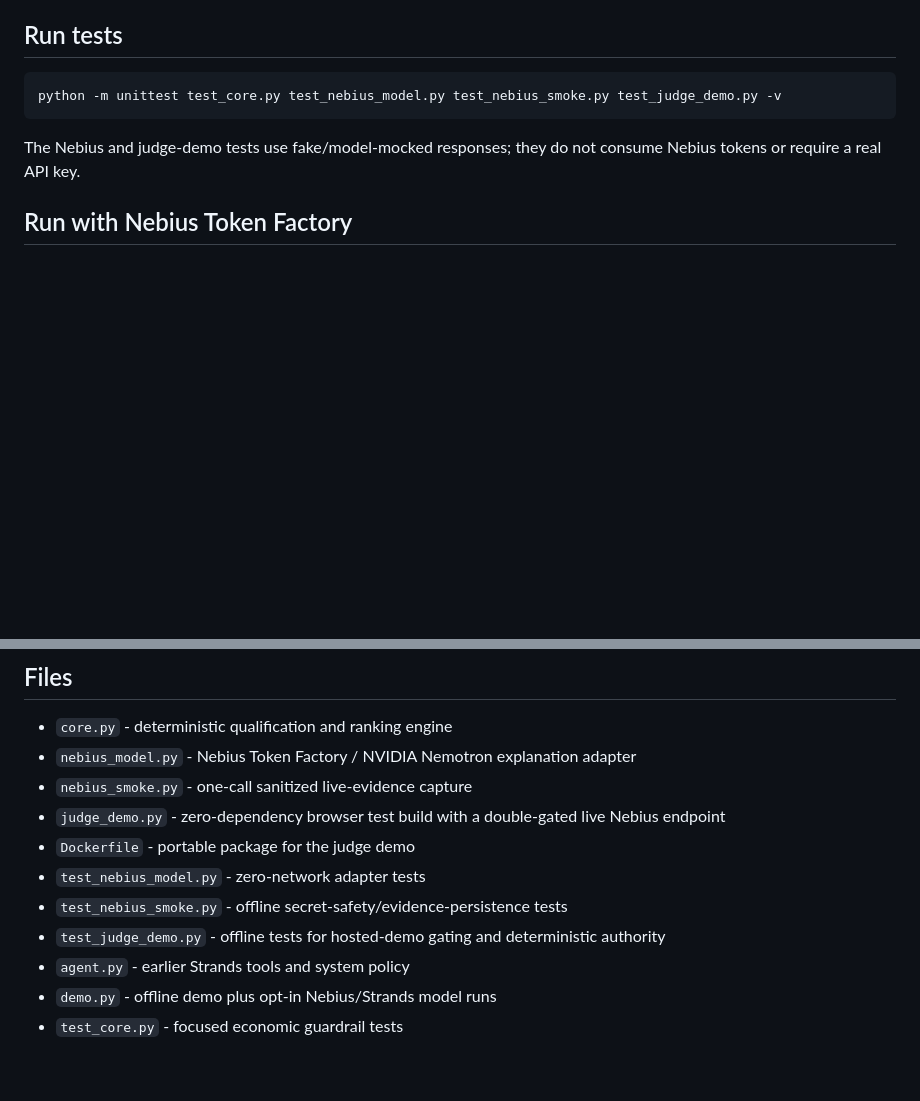
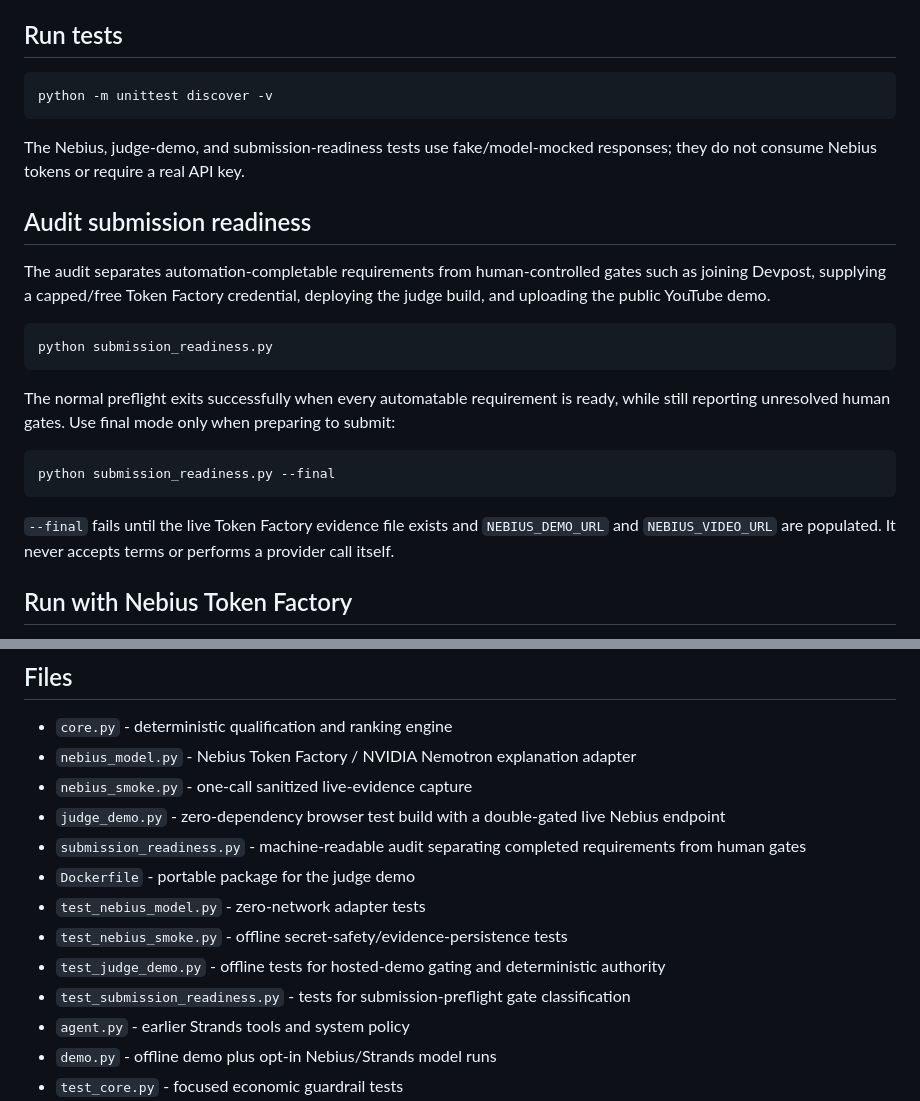
Before and after one commit to crisjonblvx/earn-before-spend-agent, a Markdown page: README.md, 2 parts joined by grey strips. GitHub-like rendering; blank space fills up the shorter version.

Commit message:
Document Nebius submission readiness audit

````diff
--- a/README.md
+++ b/README.md
@@ -118,10 +118,26 @@ This prevents an ordinary preview deployment from silently consuming inference.
 ## Run tests
 
 ```bash
-python -m unittest test_core.py test_nebius_model.py test_nebius_smoke.py test_judge_demo.py -v
+python -m unittest discover -v
 ```
 
-The Nebius and judge-demo tests use fake/model-mocked responses; they do not consume Nebius tokens or require a real API key.
+The Nebius, judge-demo, and submission-readiness tests use fake/model-mocked responses; they do not consume Nebius tokens or require a real API key.
+
+## Audit submission readiness
+
+The audit separates automation-completable requirements from human-controlled gates such as joining Devpost, supplying a capped/free Token Factory credential, deploying the judge build, and uploading the public YouTube demo.
+
+```bash
+python submission_readiness.py
+```
+
+The normal preflight exits successfully when every automatable requirement is ready, while still reporting unresolved human gates. Use final mode only when preparing to submit:
+
+```bash
+python submission_readiness.py --final
+```
+
+`--final` fails until the live Token Factory evidence file exists and `NEBIUS_DEMO_URL` and `NEBIUS_VIDEO_URL` are populated. It never accepts terms or performs a provider call itself.
 
 ## Run with Nebius Token Factory
 
@@ -160,10 +176,12 @@ The repository originally served as the standalone public implementation for AWS
 - `nebius_model.py` - Nebius Token Factory / NVIDIA Nemotron explanation adapter
 - `nebius_smoke.py` - one-call sanitized live-evidence capture
 - `judge_demo.py` - zero-dependency browser test build with a double-gated live Nebius endpoint
+- `submission_readiness.py` - machine-readable audit separating completed requirements from human gates
 - `Dockerfile` - portable package for the judge demo
 - `test_nebius_model.py` - zero-network adapter tests
 - `test_nebius_smoke.py` - offline secret-safety/evidence-persistence tests
 - `test_judge_demo.py` - offline tests for hosted-demo gating and deterministic authority
+- `test_submission_readiness.py` - tests for submission-preflight gate classification
 - `agent.py` - earlier Strands tools and system policy
 - `demo.py` - offline demo plus opt-in Nebius/Strands model runs
 - `test_core.py` - focused economic guardrail tests
````
